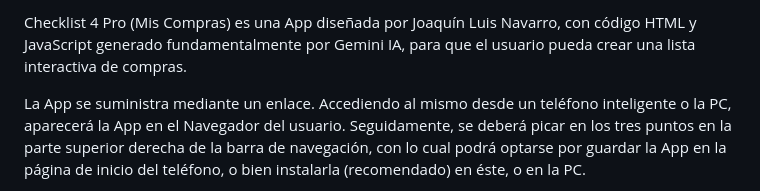
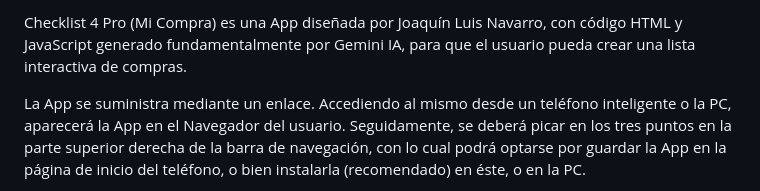
Before and after one commit to Juaco58/Checklist4Pro, a Markdown page: README.md, the part around the change. Rendered like a GitHub page.

```diff
--- a/README.md
+++ b/README.md
@@ -1,4 +1,4 @@
-Checklist 4 Pro (Mis Compras) es una App diseñada por Joaquín Luis Navarro, con código HTML y JavaScript generado fundamentalmente por Gemini IA, para que el usuario pueda crear una lista interactiva de compras.
+Checklist 4 Pro (Mi Compra) es una App diseñada por Joaquín Luis Navarro, con código HTML y JavaScript generado fundamentalmente por Gemini IA, para que el usuario pueda crear una lista interactiva de compras.
 
 La App se suministra mediante un enlace. Accediendo al mismo desde un teléfono inteligente o la PC, aparecerá la App en el Navegador del usuario. Seguidamente, se deberá picar en los tres puntos en la parte superior derecha de la barra de navegación, con lo cual podrá optarse por guardar la App en la página de inicio del teléfono, o bien instalarla (recomendado) en éste, o en la PC.
 
```
